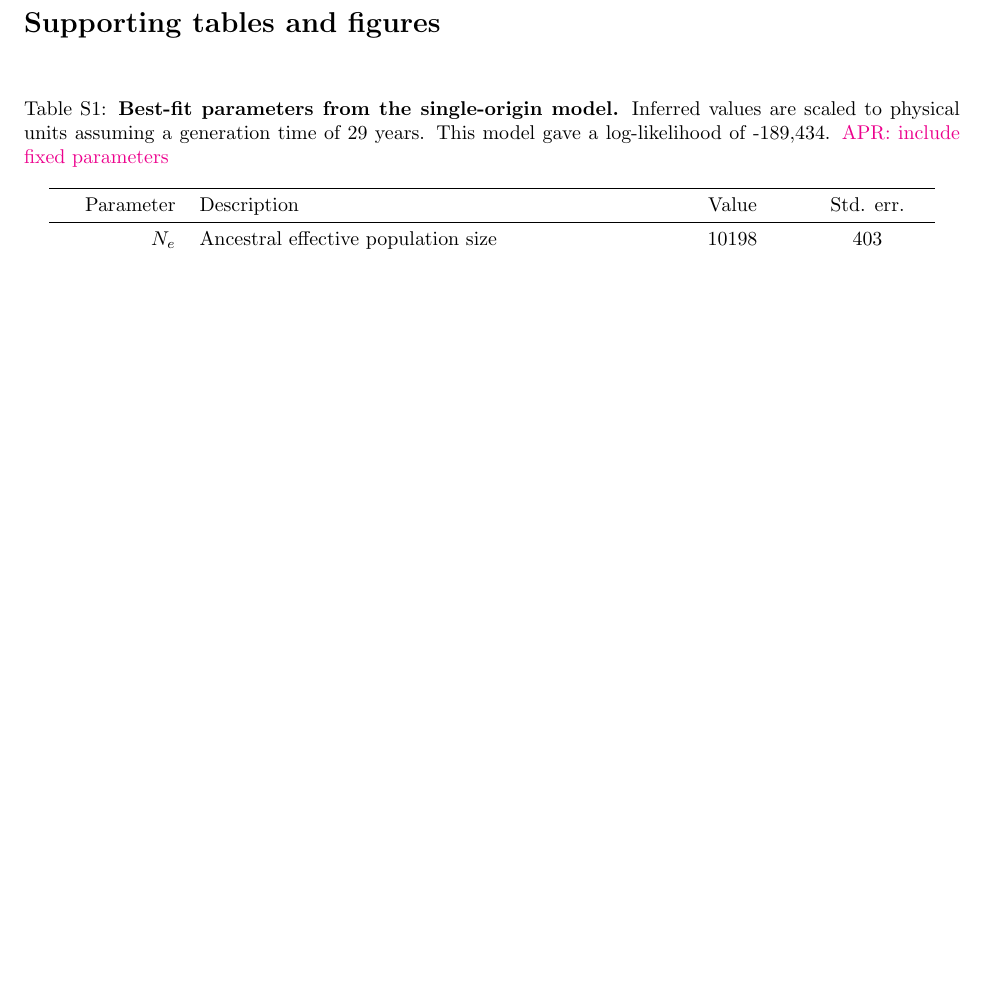
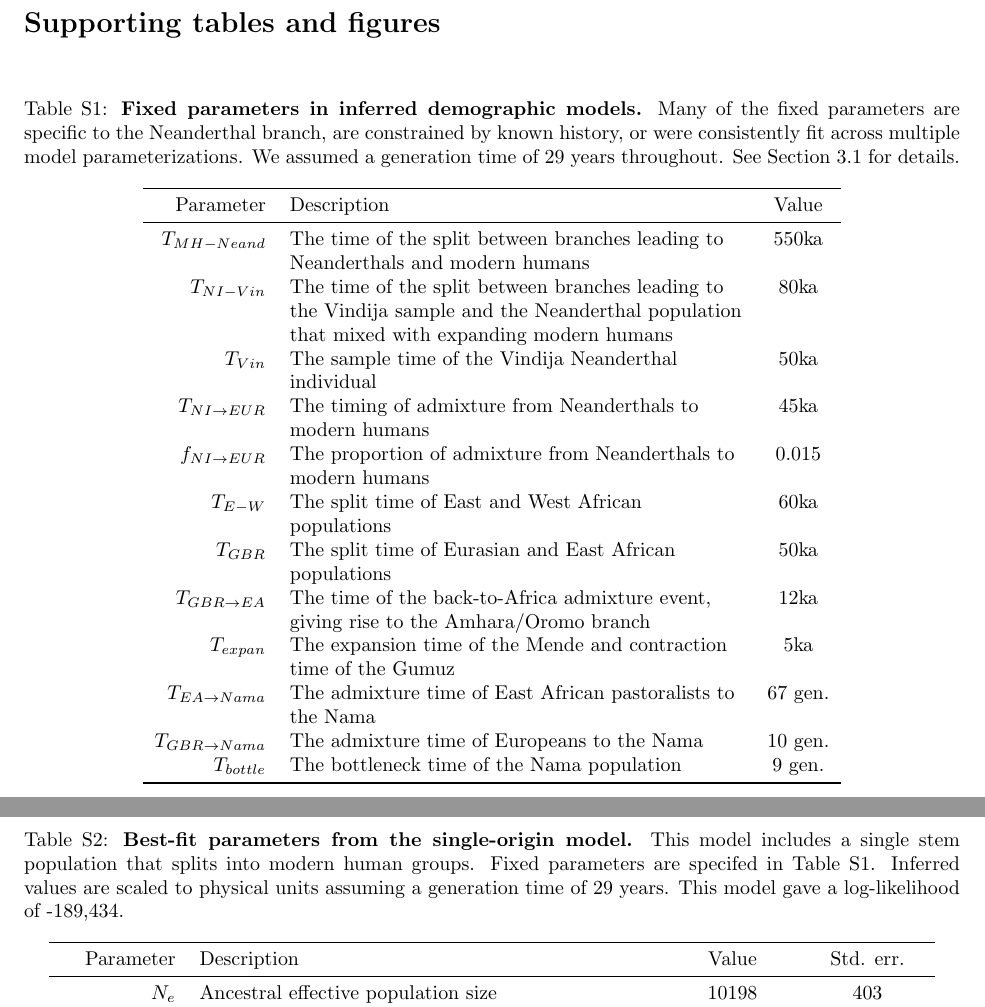
Before and after one commit to apragsdale/african-structure-paper, a LaTeX document (supplement.tex): part of page 17 of 47 before the commit and two parts of pages 17 and 18 of 48 after it, the two joined at a grey line, cut so that both start at the same text, the shorter picture padded with empty space. Compiled offline with pdfLaTeX; a missing bibliography style is replaced by a similar one.

Commit message:
add table with fixed parameters

```diff
--- a/supplement.tex
+++ b/supplement.tex
@@ -849,12 +851,44 @@ and $\sim$50--130kya under the clean split model.
 \section*{Supporting tables and figures}
 
 \begin{table}[ht]
+    \caption{
+        \label{tab:fixed-params}
+        \textbf{Fixed parameters in inferred demographic models.}
+        Many of the fixed parameters are specific to the Neanderthal branch, are
+        constrained by known history, or were consistently fit across multiple
+        model parameterizations. We assumed a generation time of 29 years throughout.
+        See Section~\ref{sec:models} for details.
+    }
+    \centering
+    \begin{tabular}[t]{rP{8cm}c}
+        \toprule
+        Parameter & Description & Value \\
+        \midrule
+        $T_{MH-Neand}$ & The time of the split between branches leading to Neanderthals and modern humans & 550ka \\
+        $T_{NI-Vin}$ & The time of the split between branches leading to the Vindija sample and the Neanderthal population that mixed with expanding modern humans & 80ka \\
+        $T_{Vin}$ & The sample time of the Vindija Neanderthal individual & 50ka \\
+        $T_{NI\rightarrow EUR}$ & The timing of admixture from Neanderthals to modern humans & 45ka \\
+        $f_{NI\rightarrow EUR}$ & The proportion of admixture from Neanderthals to modern humans & 0.015 \\
+        $T_{E-W}$ & The split time of East and West African populations & 60ka \\
+        $T_{GBR}$ & The split time of Eurasian and East African populations & 50ka \\
+        $T_{GBR\rightarrow EA}$ & The time of the back-to-Africa admixture event, giving rise to the Amhara/Oromo branch & 12ka \\
+        $T_{expan}$ & The expansion time of the Mende and contraction time of the Gumuz & 5ka \\
+        $T_{EA\rightarrow Nama}$ & The admixture time of East African pastoralists to the Nama & 67 gen. \\
+        $T_{GBR\rightarrow Nama}$ & The admixture time of Europeans to the Nama & 10 gen. \\
+        $T_{bottle}$ & The bottleneck time of the Nama population & 9 gen. \\
+        \bottomrule
+    \end{tabular}
+\end{table}
+
+
+\begin{table}[ht]
 \caption{
     \label{tab:supp-single-origin}
     \textbf{Best-fit parameters from the single-origin model.}
+    This model includes a single stem population that splits into modern human
+    groups. Fixed parameters are specifed in Table~\ref{tab:fixed-params}.
     Inferred values are scaled to physical units assuming a generation time of
     29 years. This model gave a log-likelihood of -189,434.
-    \aprcomment{include fixed parameters}
 }
 \centering
 \begin{tabular}[t]{rP{8cm}cc}
@@ -896,7 +930,6 @@ and $\sim$50--130kya under the clean split model.
     continuous migration between Stem 2 and modern populations, but disallows
     migration between Stem 2 and Stem 1, which later splits into branches leading
     to South, East, and West African populations.
-    \aprcomment{include fixed parameters}
 }
 \centering
 \begin{tabular}[t]{rP{8cm}cc}
@@ -940,7 +973,6 @@ and $\sim$50--130kya under the clean split model.
     \textbf{Best-fit parameters from the Continuous-Migration model.}
     Inferred values are scaled to physical units assuming a generation time of
     29 years. This model gave a log-likelihood of -115,500.
-    \aprcomment{include fixed parameters}
 }
 \centering
 \begin{tabular}[t]{rP{8cm}cc}
@@ -984,7 +1016,6 @@ and $\sim$50--130kya under the clean split model.
     \textbf{Best-fit parameters from the Merger-Without-Stem-Migration model.}
     Inferred values are scaled to physical units assuming a generation time of
     29 years. This model gave a log-likelihood of -107,652.
-    \aprcomment{include fixed parameters}
 }
 \centering
 \begin{tabular}[t]{rP{8cm}cc}
@@ -1031,7 +1062,6 @@ and $\sim$50--130kya under the clean split model.
     \textbf{Best-fit parameters from the Merger-With-Stem-Migration model.}
     Inferred values are scaled to physical units assuming a generation time of
     29 years. This model gave a log-likelihood of -102,633.
-    \aprcomment{include fixed parameters}
 }
 \centering
 \begin{tabular}[t]{rP{8cm}cc}
```
Also changed, not shown: supplement.tex (4 more changed lines).
